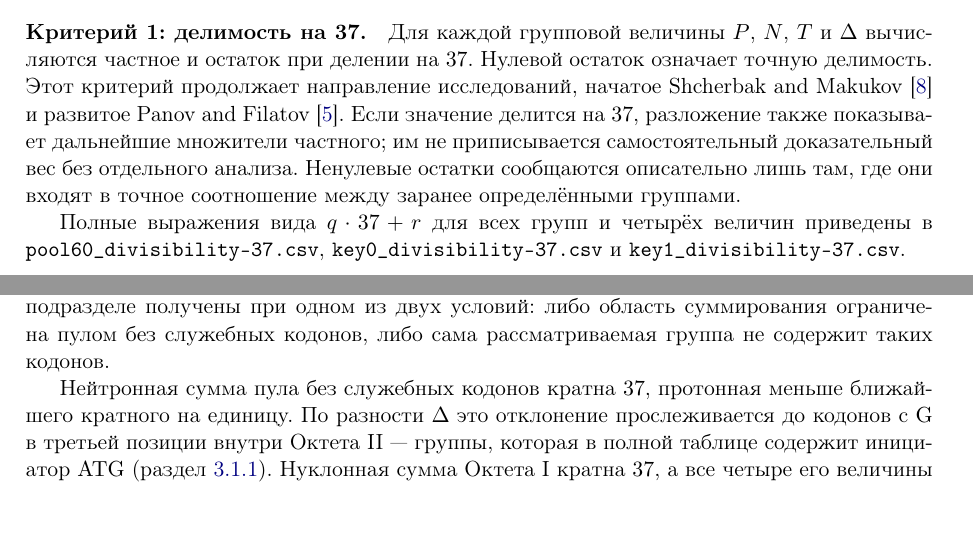
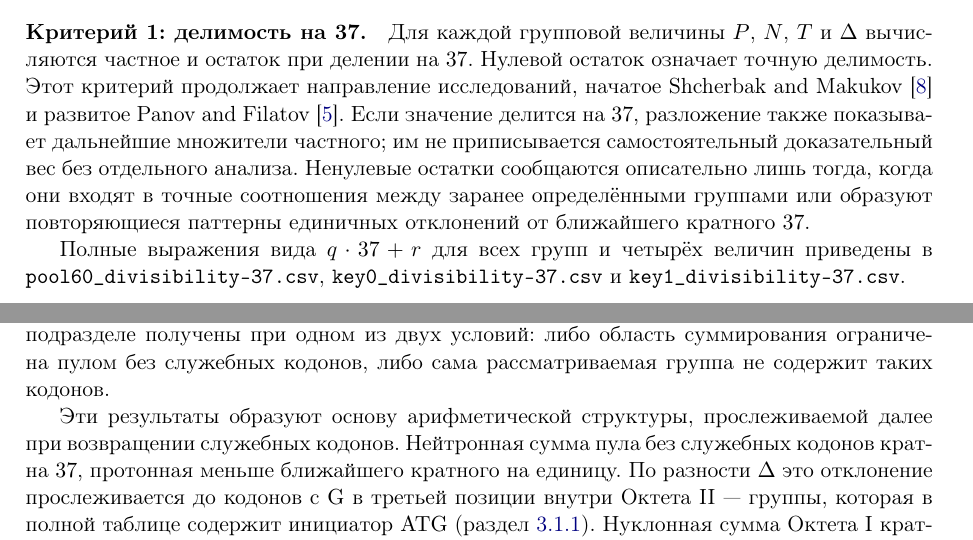
Before and after one commit to RuslanKhafizov/genetic-code-arithmetic, a LaTeX paper (russian/main_ru.tex): two parts of pages 10 and 15 of 49, joined at a grey line, cut so that both start at the same text. Compiled offline with pdfLaTeX.

Commit message:
Add files via upload

```diff
--- a/russian/main_ru.tex
+++ b/russian/main_ru.tex
@@ -677,9 +677,10 @@ Key~0 и Key~1 совпадают с непосредственными амин
 начатое \citet{makukov2013} и развитое \citet{panov2024}. Если значение
 делится на~$37$, разложение также показывает дальнейшие множители
 частного; им не приписывается самостоятельный доказательный вес без
-отдельного анализа. Ненулевые остатки сообщаются описательно лишь там,
-где они входят в точное соотношение между заранее определёнными
-группами.
+отдельного анализа. Ненулевые остатки сообщаются описательно лишь тогда, когда они
+входят в точные соотношения между заранее определёнными группами или
+образуют повторяющиеся паттерны единичных отклонений от ближайшего
+кратного~$37$.
 
 Полные выражения вида $q\cdot37+r$ для всех групп и четырёх величин
 приведены в
@@ -1019,7 +1020,8 @@ $\mathrm{G}/\mathrm{A}$ в протонных и нейтронных сумма
 область суммирования ограничена пулом без служебных кодонов, либо сама
 рассматриваемая группа не содержит таких кодонов.
 
-Нейтронная сумма пула без служебных кодонов кратна~$37$, протонная
+Эти результаты образуют основу арифметической структуры,
+прослеживаемой далее при возвращении служебных кодонов. Нейтронная сумма пула без служебных кодонов кратна~$37$, протонная
 меньше ближайшего кратного на единицу. По разности~$\Delta$ это
 отклонение прослеживается до кодонов с $\mathrm{G}$ в третьей позиции
 внутри Октета~II~--- группы, которая в полной таблице содержит
```
Also changed, not shown: russian/main_ru.pdf, russian/main_ru.tex (10 more changed lines).
